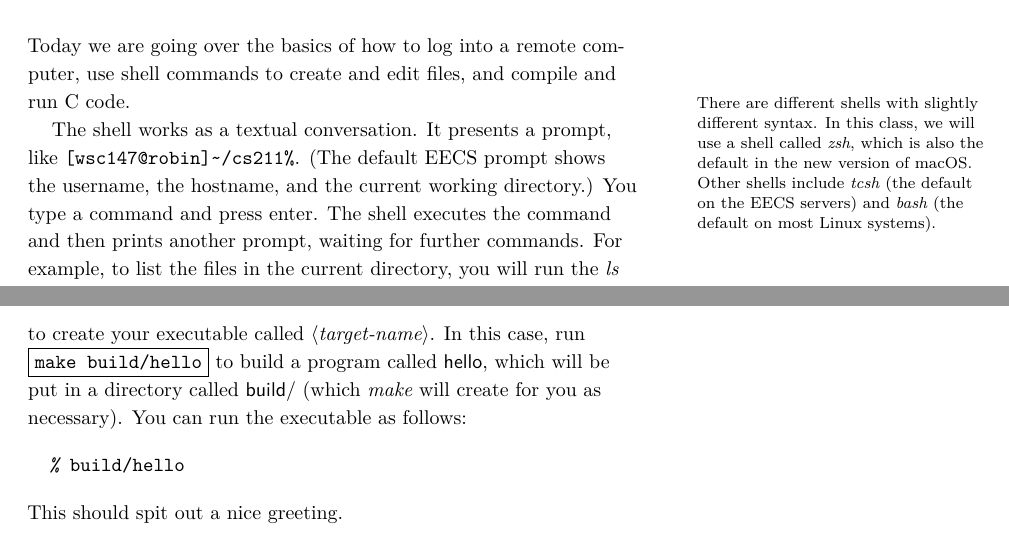
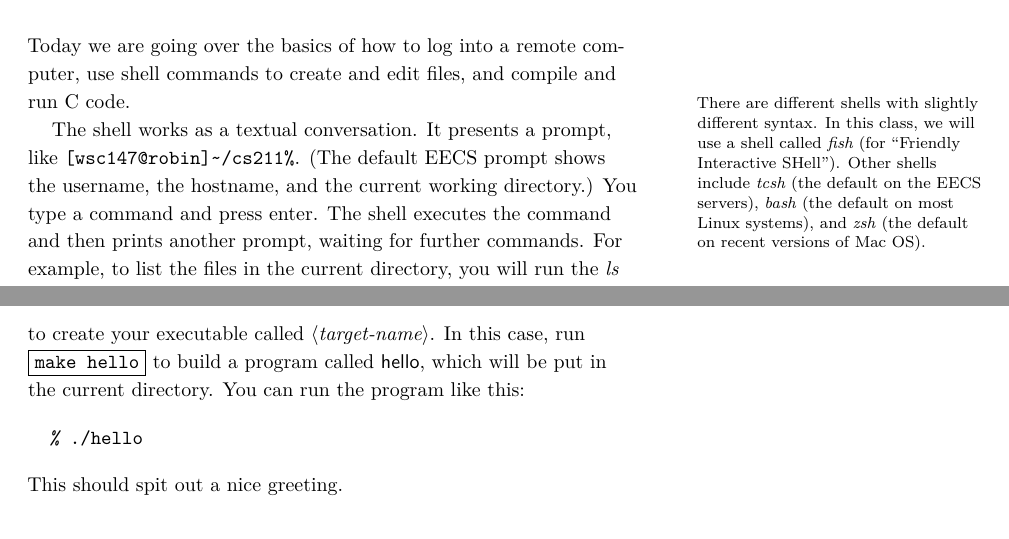
Before and after one commit to tov/eecs211-labs, a LaTeX document (lab01.tex, which reads 211lab.sty): two parts of pages 1 and 5 of 6, joined at a grey line, cut so that both start at the same text. Compiled offline with XeLaTeX.

Commit message:
Some 2020 spring update.

```diff
--- a/211lab.sty
+++ b/211lab.sty
@@ -48,8 +48,12 @@
 \newcommand\LabBaseUrl{\WEBROOT/lab}
 \newcommand\ThisLabTgz{\LabBaseUrl/\ThisLabBase.tgz}
 \newcommand\ThisLabZip{\LabBaseUrl/\ThisLabBase.zip}
-\newcommand\LabHostnamesUrl
-  {http://it.eecs.northwestern.edu/info/2015/11/03/info-labs.html}
+\newcommand\LabHostnames@Url
+  {it.eecs.northwestern.edu/info/2015/11/03/info-labs.html\#workstations}
+\newcommand\LabHostnames@ShortUrl
+  {https://bit.ly/3c1qyui}
+\newcommand\LabHostnamesLink
+  {\href{\LabHostnames@ShortUrl}{{\UrlFont{\LabHostnames@Url}}}}
 
 \newcommand\CxxSetupUrl{\WEBROOT/notes/toolchain_setup.html}
 \newcommand\CxxLinuxUrl{\WEBROOT/notes/ge211_linux.html}
--- a/lab01.tex
+++ b/lab01.tex
@@ -12,13 +12,13 @@
 \maketitle
 
 Today we are going over the basics of how to log into a remote computer,
-use shell commands to create and edit files, and compile and run C
-code.
+use shell commands to create and edit files, and compile and run C code.
 \marginnote{There are different shells with slightly different syntax.
-In this class, we will use a shell called \progname{zsh}, which is also the
-default in the new version of macOS. Other shells include
-\progname{tcsh} (the default on the EECS servers) and \progname{bash}
-(the default on most Linux systems).}
+In this class, we will use a shell called \progname{fish} (for
+``Friendly Interactive SHell''). Other shells include \progname{tcsh}
+(the default on the EECS servers), \progname{bash} (the default on most
+Linux systems), and \progname{zsh} (the default on recent versions of
+Mac OS).}
 
 The shell works as a textual conversation. It presents a prompt, like
 \verb![wsc147@robin]~/cs211%!. (The default EECS prompt shows the
@@ -299,13 +299,12 @@ code, you can run
 \end{CmdLine}
 
 \noindent to create your executable called \metavar{target-name}.  In
-this case, run \cmdline{make build/hello} to build a program called
-\filename{hello}, which will be put in a directory called
-\filename{build/} (which \progname{make} will create for you as
-necessary). You can run the executable as follows:
+this case, run \cmdline{make hello} to build a program called
+\filename{hello}, which will be put in the current directory. You can
+run the program like this:
 
 \begin{CmdLine}
-  \prompt build/hello
+  \prompt ./hello
 \end{CmdLine}
 
 \noindent
```
Also changed, not shown: Makefile, lab01.tex (14 more changed lines).
